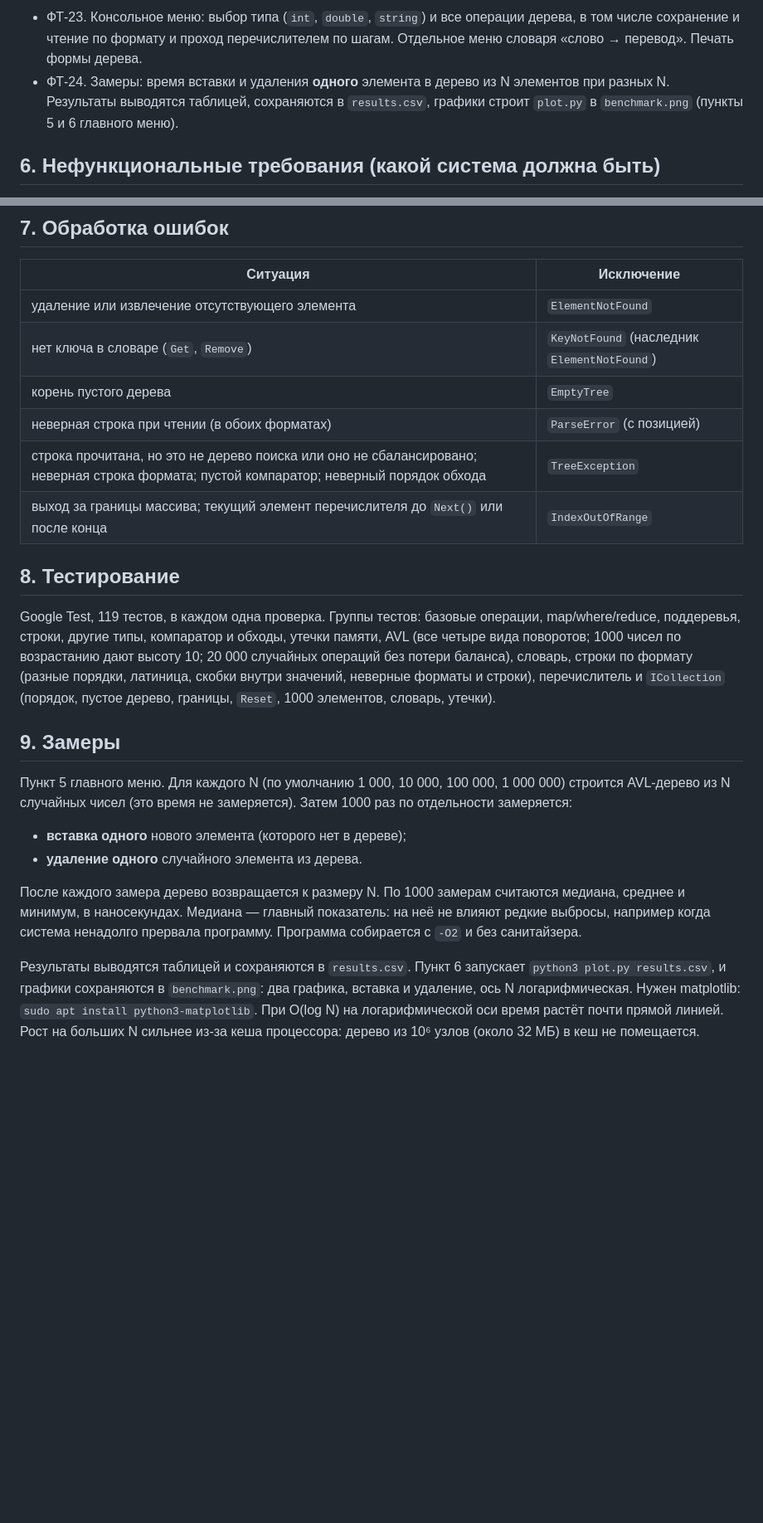
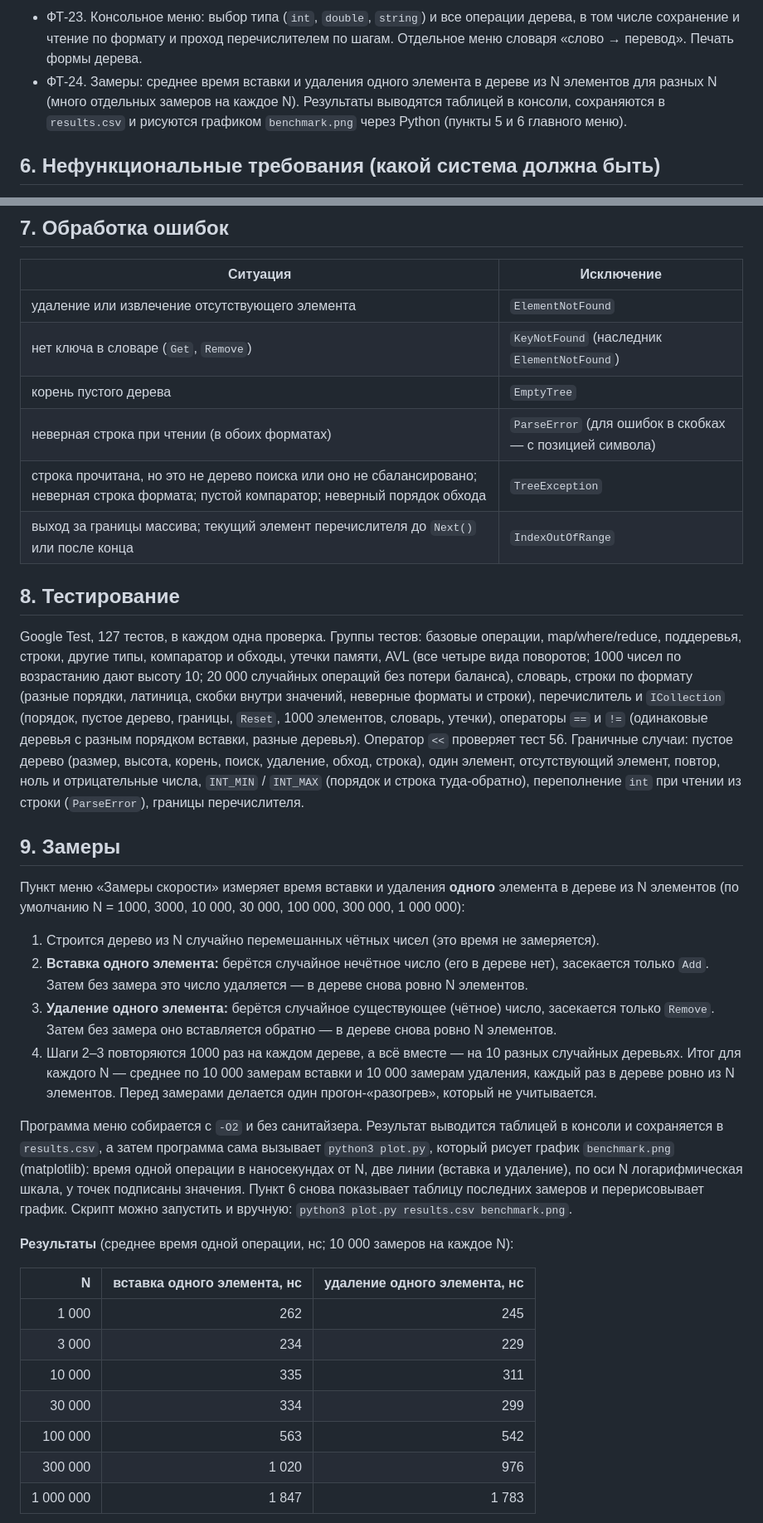
Before and after one commit to NatashKa444/Semester3Labs, a Markdown page: README.md, 2 parts joined by grey strips. Shown at 83% size. Rendered like a GitHub page; blank space fills up the shorter version.

```diff
--- a/README.md
+++ b/README.md
@@ -159,7 +158,7 @@ classDiagram
 
 **Интерфейс и замеры**
 * ФТ-23. Консольное меню: выбор типа (`int`, `double`, `string`) и все операции дерева, в том числе сохранение и чтение по формату и проход перечислителем по шагам. Отдельное меню словаря «слово → перевод». Печать формы дерева.
-* ФТ-24. Замеры: время вставки и удаления **одного** элемента в дерево из N элементов при разных N. Результаты выводятся таблицей, сохраняются в `results.csv`, графики строит `plot.py` в `benchmark.png` (пункты 5 и 6 главного меню).
+* ФТ-24. Замеры: среднее время вставки и удаления одного элемента в дереве из N элементов для разных N (много отдельных замеров на каждое N). Результаты выводятся таблицей в консоли, сохраняются в `results.csv` и рисуются графиком `benchmark.png` через Python (пункты 5 и 6 главного меню).
 
 ## 6. Нефункциональные требования (какой система должна быть)
 
@@ -179,20 +178,34 @@ classDiagram
 | удаление или извлечение отсутствующего элемента | `ElementNotFound` |
 | нет ключа в словаре (`Get`, `Remove`) | `KeyNotFound` (наследник `ElementNotFound`) |
 | корень пустого дерева | `EmptyTree` |
-| неверная строка при чтении (в обоих форматах) | `ParseError` (с позицией) |
+| неверная строка при чтении (в обоих форматах) | `ParseError` (для ошибок в скобках — с позицией символа) |
 | строка прочитана, но это не дерево поиска или оно не сбалансировано; неверная строка формата; пустой компаратор; неверный порядок обхода | `TreeException` |
 | выход за границы массива; текущий элемент перечислителя до `Next()` или после конца | `IndexOutOfRange` |
 
 ## 8. Тестирование
 
-Google Test, 119 тестов, в каждом одна проверка. Группы тестов: базовые операции, map/where/reduce, поддеревья, строки, другие типы, компаратор и обходы, утечки памяти, AVL (все четыре вида поворотов; 1000 чисел по возрастанию дают высоту 10; 20 000 случайных операций без потери баланса), словарь, строки по формату (разные порядки, латиница, скобки внутри значений, неверные форматы и строки), перечислитель и `ICollection` (порядок, пустое дерево, границы, `Reset`, 1000 элементов, словарь, утечки).
+Google Test, 127 тестов, в каждом одна проверка. Группы тестов: базовые операции, map/where/reduce, поддеревья, строки, другие типы, компаратор и обходы, утечки памяти, AVL (все четыре вида поворотов; 1000 чисел по возрастанию дают высоту 10; 20 000 случайных операций без потери баланса), словарь, строки по формату (разные порядки, латиница, скобки внутри значений, неверные форматы и строки), перечислитель и `ICollection` (порядок, пустое дерево, границы, `Reset`, 1000 элементов, словарь, утечки), операторы `==` и `!=` (одинаковые деревья с разным порядком вставки, разные деревья). Оператор `<<` проверяет тест 56. Граничные случаи: пустое дерево (размер, высота, корень, поиск, удаление, обход, строка), один элемент, отсутствующий элемент, повтор, ноль и отрицательные числа, `INT_MIN` / `INT_MAX` (порядок и строка туда-обратно), переполнение `int` при чтении из строки (`ParseError`), границы перечислителя.
 
 ## 9. Замеры
 
-Пункт 5 главного меню. Для каждого N (по умолчанию 1 000, 10 000, 100 000, 1 000 000) строится AVL-дерево из N случайных чисел (это время не замеряется). Затем 1000 раз по отдельности замеряется:
-* **вставка одного** нового элемента (которого нет в дереве);
-* **удаление одного** случайного элемента из дерева.
+Пункт меню «Замеры скорости» измеряет время вставки и удаления **одного** элемента в дереве из N элементов (по умолчанию N = 1000, 3000, 10 000, 30 000, 100 000, 300 000, 1 000 000):
 
-После каждого замера дерево возвращается к размеру N. По 1000 замерам считаются медиана, среднее и минимум, в наносекундах. Медиана — главный показатель: на неё не влияют редкие выбросы, например когда система ненадолго прервала программу. Программа собирается с `-O2` и без санитайзера.
+1. Строится дерево из N случайно перемешанных чётных чисел (это время не замеряется).
+2. **Вставка одного элемента:** берётся случайное нечётное число (его в дереве нет), засекается только `Add`. Затем без замера это число удаляется — в дереве снова ровно N элементов.
+3. **Удаление одного элемента:** берётся случайное существующее (чётное) число, засекается только `Remove`. Затем без замера оно вставляется обратно — в дереве снова ровно N элементов.
+4. Шаги 2–3 повторяются 1000 раз на каждом дереве, а всё вместе — на 10 разных случайных деревьях. Итог для каждого N — среднее по 10 000 замерам вставки и 10 000 замерам удаления, каждый раз в дереве ровно из N элементов. Перед замерами делается один прогон-«разогрев», который не учитывается.
 
-Результаты выводятся таблицей и сохраняются в `results.csv`. Пункт 6 запускает `python3 plot.py results.csv`, и графики сохраняются в `benchmark.png`: два графика, вставка и удаление, ось N логарифмическая. Нужен matplotlib: `sudo apt install python3-matplotlib`. При O(log N) на логарифмической оси время растёт почти прямой линией. Рост на больших N сильнее из-за кеша процессора: дерево из 10⁶ узлов (около 32 МБ) в кеш не помещается.
+Программа меню собирается с `-O2` и без санитайзера. Результат выводится таблицей в консоли и сохраняется в `results.csv`, а затем программа сама вызывает `python3 plot.py`, который рисует график `benchmark.png` (matplotlib): время одной операции в наносекундах от N, две линии (вставка и удаление), по оси N логарифмическая шкала, у точек подписаны значения. Пункт 6 снова показывает таблицу последних замеров и перерисовывает график. Скрипт можно запустить и вручную: `python3 plot.py results.csv benchmark.png`.
+
+**Результаты** (среднее время одной операции, нс; 10 000 замеров на каждое N):
+
+| N | вставка одного элемента, нс | удаление одного элемента, нс |
+|---:|---:|---:|
+| 1 000 | 262 | 245 |
+| 3 000 | 234 | 229 |
+| 10 000 | 335 | 311 |
+| 30 000 | 334 | 299 |
+| 100 000 | 563 | 542 |
+| 300 000 | 1 020 | 976 |
+| 1 000 000 | 1 847 | 1 783 |
+
```
Also changed, not shown: other parts of README.md (+19 -5 lines), benchmark.png (added), 10 other files.
